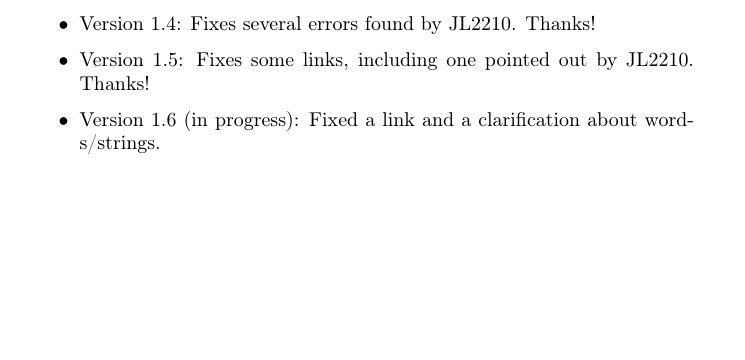
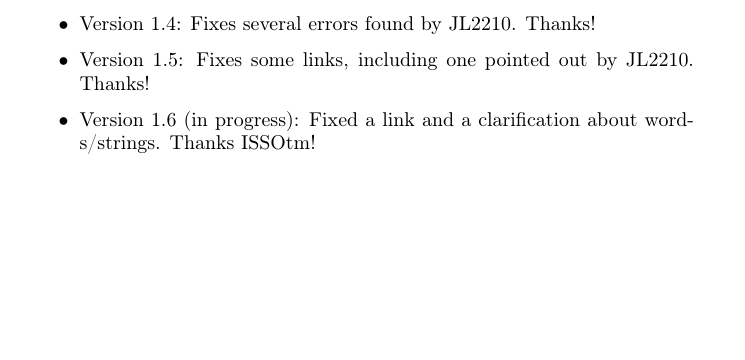
Before and after one commit to ahrnbom/gbapfomgd, a LaTeX book (gbasmdev.tex): part of page 69 of 69, cut so that both start at the same text. Compiled offline with pdfLaTeX.

Commit message:
forgot to credit ISSOtm

```diff
--- a/gbasmdev.tex
+++ b/gbasmdev.tex
@@ -1483,7 +1483,7 @@ Hopefully, this book has given the reader a broad look at the topic of making Ga
 \item Version 1.3: Fixed a minor error about |xor| usage. Thanks u/insta\_\_mash! Also fixed a typo on page 17. Thanks kwdiggs!
 \item Version 1.4: Fixes several errors found by JL2210. Thanks!
 \item Version 1.5: Fixes some links, including one pointed out by JL2210. Thanks!
-\item Version 1.6 (in progress): Fixed a link and a clarification about words/strings.
+\item Version 1.6 (in progress): Fixed a link and a clarification about words/strings. Thanks ISSOtm!
 \end{itemize}
 
 \end{document}
```
